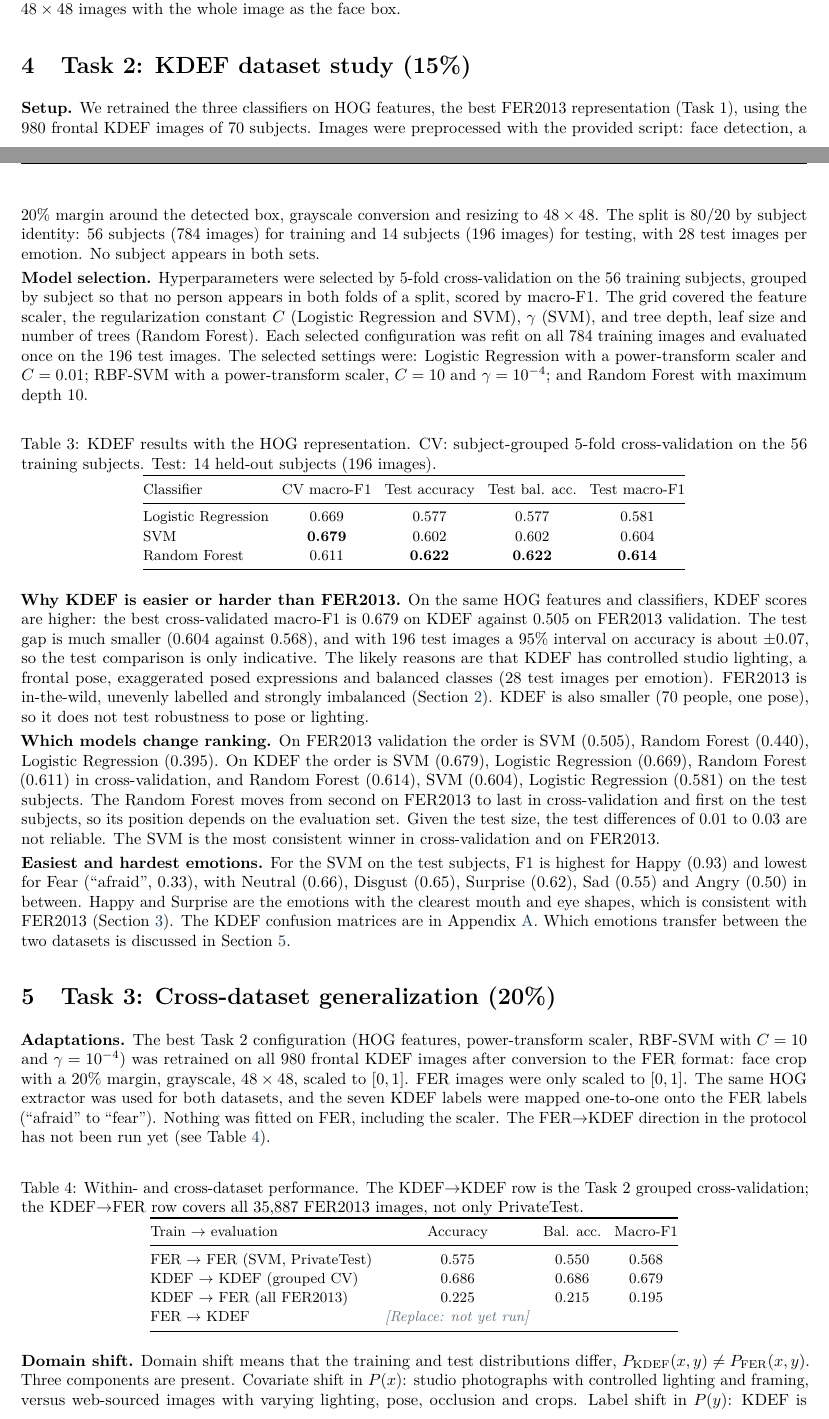
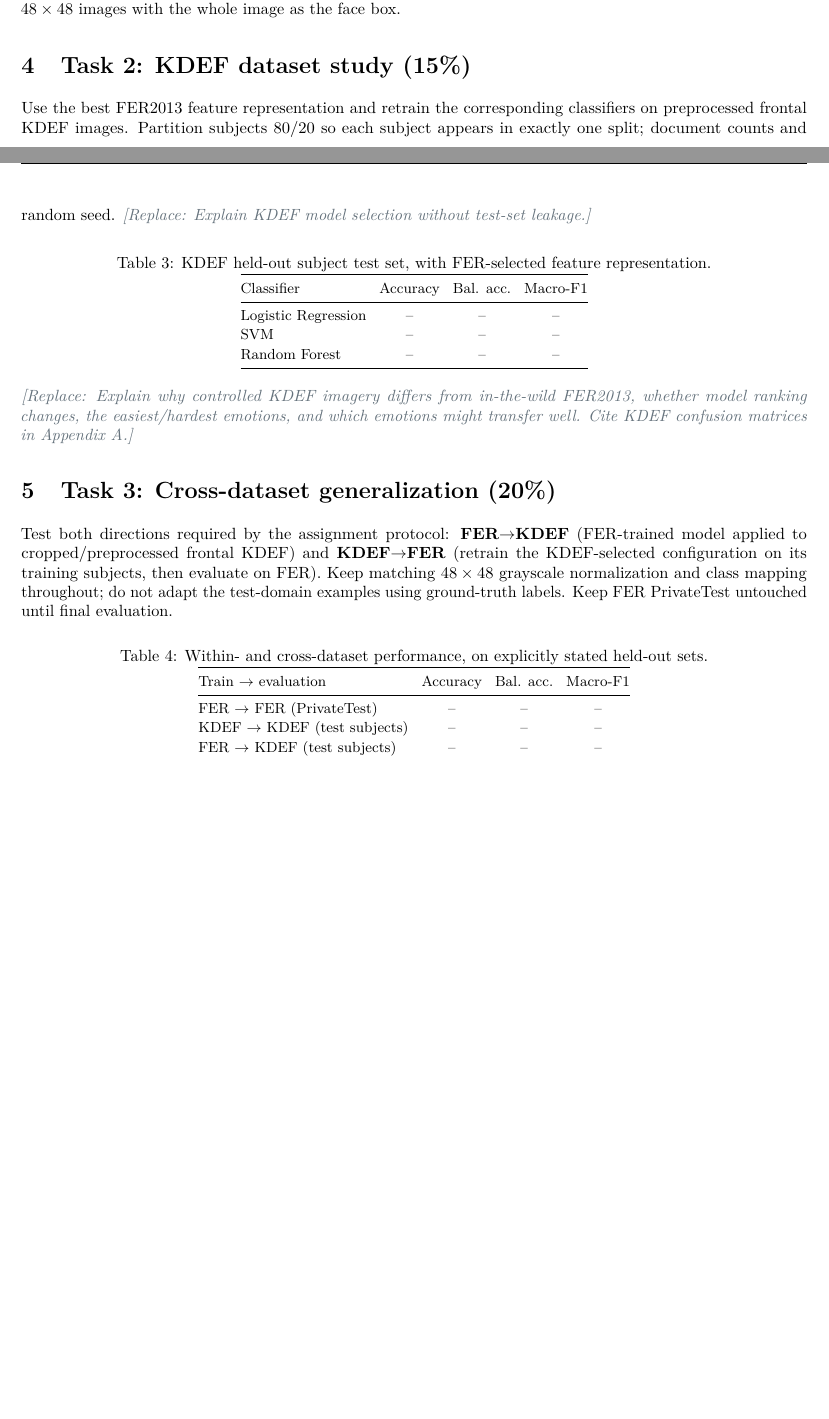
Before and after one commit to thesuacar/ml-emotionalrecognition, a LaTeX document (docs/report/main/main.tex, which reads docs/report/main/sections/04_kdef_study.tex, docs/report/main/sections/05_cross_dataset_generalization.tex): two parts of pages 3 and 4 of 12 before the commit and two parts of pages 3 and 4 of 11 after it, joined at a grey line, cut so that both start at the same text, the shorter picture padded with empty space. Compiled offline with pdfLaTeX.

```diff
--- a/docs/report/main/sections/04_kdef_study.tex
+++ b/docs/report/main/sections/04_kdef_study.tex
@@ -1,24 +1,14 @@
 \section{Task 2: KDEF dataset study (15\%)}
-% Source: notebooks/02_task2_kdef_dataset_study.ipynb (saved outputs).
+Use the best FER2013 feature representation and retrain the corresponding classifiers on preprocessed frontal KDEF images. Partition subjects 80/20 so each subject appears in exactly one split; document counts and random seed. \fillme{Explain KDEF model selection without test-set leakage.}
 
-\textbf{Setup.} We retrained the three classifiers on HOG features, the best FER2013 representation (Task 1), using the 980 frontal KDEF images of 70 subjects. Images were preprocessed with the provided script: face detection, a 20\% margin around the detected box, grayscale conversion and resizing to $48\times48$. The split is 80/20 by subject identity: 56 subjects (784 images) for training and 14 subjects (196 images) for testing, with 28 test images per emotion. No subject appears in both sets.
-
-\textbf{Model selection.} Hyperparameters were selected by 5-fold cross-validation on the 56 training subjects, grouped by subject so that no person appears in both folds of a split, scored by macro-F1. The grid covered the feature scaler, the regularization constant $C$ (Logistic Regression and SVM), $\gamma$ (SVM), and tree depth, leaf size and number of trees (Random Forest). Each selected configuration was refit on all 784 training images and evaluated once on the 196 test images. The selected settings were: Logistic Regression with a power-transform scaler and $C = 0.01$; RBF-SVM with a power-transform scaler, $C = 10$ and $\gamma = 10^{-4}$; and Random Forest with maximum depth 10.
-
-\begin{table}[h]
-\centering\small
-\caption{KDEF results with the HOG representation. CV: subject-grouped 5-fold cross-validation on the 56 training subjects. Test: 14 held-out subjects (196 images).}
+\begin{table}[h]\centering\small
+\caption{KDEF held-out subject test set, with FER-selected feature representation.}
 \label{tab:kdef}
-\begin{tabular}{@{}lcccc@{}}\toprule
-Classifier & CV macro-F1 & Test accuracy & Test bal. acc. & Test macro-F1 \\\midrule
-Logistic Regression & 0.669 & 0.577 & 0.577 & 0.581 \\
-SVM & \textbf{0.679} & 0.602 & 0.602 & 0.604 \\
-Random Forest & 0.611 & \textbf{0.622} & \textbf{0.622} & \textbf{0.614} \\
+\begin{tabular}{@{}lccc@{}}\toprule
+Classifier & Accuracy & Bal. acc. & Macro-F1 \\\midrule
+Logistic Regression & -- & -- & -- \\
+SVM & -- & -- & -- \\
+Random Forest & -- & -- & -- \\
 \bottomrule\end{tabular}
 \end{table}
-
-\textbf{Why KDEF is easier or harder than FER2013.} On the same HOG features and classifiers, KDEF scores are higher: the best cross-validated macro-F1 is 0.679 on KDEF against 0.505 on FER2013 validation. The test gap is much smaller (0.604 against 0.568), and with 196 test images a 95\% interval on accuracy is about $\pm0.07$, so the test comparison is only indicative. The likely reasons are that KDEF has controlled studio lighting, a frontal pose, exaggerated posed expressions and balanced classes (28 test images per emotion). FER2013 is in-the-wild, unevenly labelled and strongly imbalanced (Section~\ref{sec:data}). KDEF is also smaller (70 people, one pose), so it does not test robustness to pose or lighting.
-
-\textbf{Which models change ranking.} On FER2013 validation the order is SVM (0.505), Random Forest (0.440), Logistic Regression (0.395). On KDEF the order is SVM (0.679), Logistic Regression (0.669), Random Forest (0.611) in cross-validation, and Random Forest (0.614), SVM (0.604), Logistic Regression (0.581) on the test subjects. The Random Forest moves from second on FER2013 to last in cross-validation and first on the test subjects, so its position depends on the evaluation set. Given the test size, the test differences of 0.01 to 0.03 are not reliable. The SVM is the most consistent winner in cross-validation and on FER2013.
-
-\textbf{Easiest and hardest emotions.} For the SVM on the test subjects, F1 is highest for Happy (0.93) and lowest for Fear (``afraid'', 0.33), with Neutral (0.66), Disgust (0.65), Surprise (0.62), Sad (0.55) and Angry (0.50) in between. Happy and Surprise are the emotions with the clearest mouth and eye shapes, which is consistent with FER2013 (Section~\ref{sec:task1}). The KDEF confusion matrices are in Appendix~\ref{app:cm}. Which emotions transfer between the two datasets is discussed in Section~\ref{sec:task3}.
+\fillme{Explain why controlled KDEF imagery differs from in-the-wild FER2013, whether model ranking changes, the easiest/hardest emotions, and which emotions might transfer well. Cite KDEF confusion matrices in Appendix A.}
--- a/docs/report/main/sections/05_cross_dataset_generalization.tex
+++ b/docs/report/main/sections/05_cross_dataset_generalization.tex
@@ -1,20 +1,14 @@
 \section{Task 3: Cross-dataset generalization (20\%)}
-\label{sec:task3}
-% Source: notebooks/03_task3_cross_dataset_generalization.ipynb (saved outputs).
+Test both directions required by the assignment protocol: \textbf{FER$\rightarrow$KDEF} (FER-trained model applied to cropped/preprocessed frontal KDEF) and \textbf{KDEF$\rightarrow$FER} (retrain the KDEF-selected configuration on its training subjects, then evaluate on FER). Keep matching $48\times48$ grayscale normalization and class mapping throughout; do not adapt the test-domain examples using ground-truth labels. Keep FER PrivateTest untouched until final evaluation.
 
-\textbf{Adaptations.} The best Task 2 configuration (HOG features, power-transform scaler, RBF-SVM with $C = 10$ and $\gamma = 10^{-4}$) was retrained on all 980 frontal KDEF images after conversion to the FER format: face crop with a 20\% margin, grayscale, $48\times48$, scaled to $[0,1]$. FER images were only scaled to $[0,1]$. The same HOG extractor was used for both datasets, and the seven KDEF labels were mapped one-to-one onto the FER labels (``afraid'' to ``fear''). Nothing was fitted on FER, including the scaler. The FER$\rightarrow$KDEF direction in the protocol has not been run yet (see Table~\ref{tab:cross}).
-
-\begin{table}[h]
-\centering\small
-\caption{Within- and cross-dataset performance. The KDEF$\rightarrow$KDEF row is the Task 2 grouped cross-validation; the KDEF$\rightarrow$FER row covers all 35,887 FER2013 images, not only PrivateTest.}
+\begin{table}[h]\centering\small
+\caption{Within- and cross-dataset performance, on explicitly stated held-out sets.}
 \label{tab:cross}
 \begin{tabular}{@{}lccc@{}}\toprule
 Train $\rightarrow$ evaluation & Accuracy & Bal. acc. & Macro-F1 \\\midrule
-FER $\rightarrow$ FER (SVM, PrivateTest) & 0.575 & 0.550 & 0.568 \\
-KDEF $\rightarrow$ KDEF (grouped CV) & 0.686 & 0.686 & 0.679 \\
-KDEF $\rightarrow$ FER (all FER2013) & 0.225 & 0.215 & 0.195 \\
-FER $\rightarrow$ KDEF & \fillme{not yet run} & & \\
+FER $\rightarrow$ FER (PrivateTest) & -- & -- & -- \\
+KDEF $\rightarrow$ KDEF (test subjects) & -- & -- & -- \\
+FER $\rightarrow$ KDEF (test subjects) & -- & -- & -- \\
+KDEF $\rightarrow$ FER (PrivateTest) & -- & -- & -- \\
 \bottomrule\end{tabular}
 \end{table}
-
-\textbf{Domain shift.} Domain shift means that the training and test distributions differ, $P_{\text{KDEF}}(x,y)\neq P_{\text{FER}}(x,y)$. Three components are present. Covariate shift in $P(x)$: studio photographs with controlled lighting and framing, versus web-sourced images with varying lighting, pose, occlusion and crops. Label shift in $P(y)$: KDEF is balanced (14.3\% per emotion), while FER2013 has 25.0\% Happy and 1.5\% Disgust. Concept shift in $P(y\mid x)$: KDEF expressions are posed and exaggerated, whereas many FER2013 expressions are subtle and some labels are debatable (Section~\ref{sec:task1}).
```
Also changed, not shown: docs/report/main/sections/05_cross_dataset_generalization.tex (23 more changed lines).
